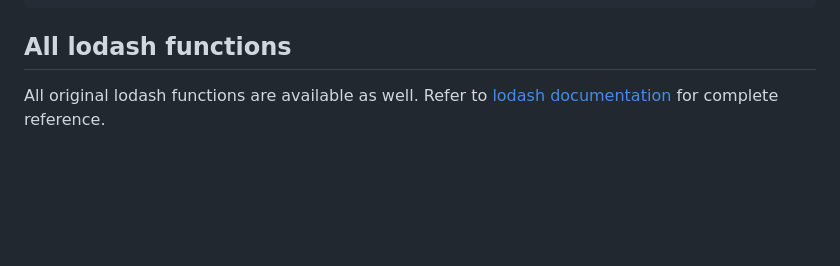
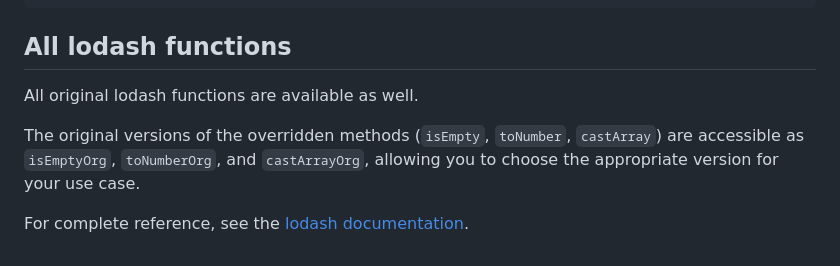
Before and after one commit to sera4am/ansuko, a Markdown page: API.md, the part around the change. Rendered like a GitHub page; blank space fills up the shorter version.

```diff
--- a/API.md
+++ b/API.md
@@ -468,4 +468,8 @@ _.waited(() => {
 
 ## All lodash functions
 
-All original lodash functions are available as well. Refer to [lodash documentation](https://lodash.com/docs) for complete reference.
+All original lodash functions are available as well.
+
+The original versions of the overridden methods (`isEmpty`, `toNumber`, `castArray`) are accessible as `isEmptyOrg`, `toNumberOrg`, and `castArrayOrg`, allowing you to choose the appropriate version for your use case.
+
+For complete reference, see the [lodash documentation](https://lodash.com/docs).
```
Also changed, not shown: API.ja.md (+6 -1 lines).
